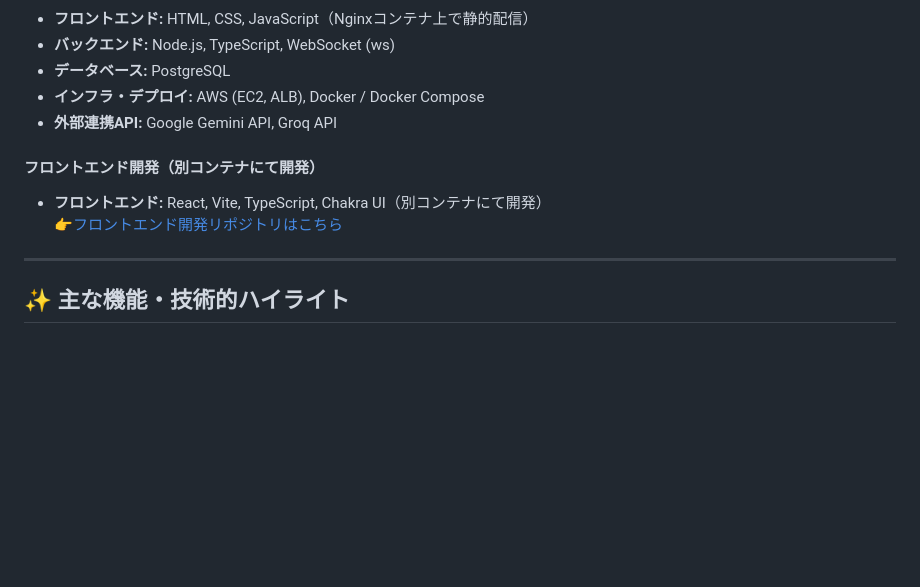
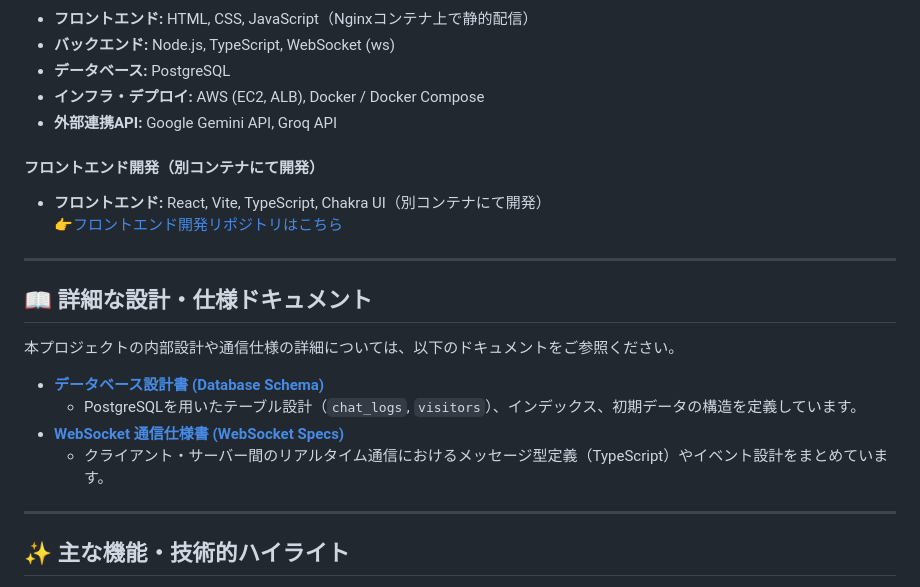
Before and after one commit to office-diet/portfolio-api, a Markdown page: README.md, the part around the change. Drawn GitHub-style; blank space fills up the shorter version.

Commit message:
add database websocket document

```diff
--- a/README.md
+++ b/README.md
@@ -27,12 +27,17 @@
 * **データベース:** PostgreSQL
 * **インフラ・デプロイ:** AWS (EC2, ALB), Docker / Docker Compose
 * **外部連携API:** Google Gemini API, Groq API
-
 #### フロントエンド開発（別コンテナにて開発）
 * **フロントエンド:** React, Vite, TypeScript, Chakra UI（別コンテナにて開発）
 [👉フロントエンド開発リポジトリはこちら](https://github.com/office-diet/portfolio-react-front)
 ---
-
+## 📖 詳細な設計・仕様ドキュメント
+本プロジェクトの内部設計や通信仕様の詳細については、以下のドキュメントをご参照ください。
+* **[データベース設計書 (Database Schema)](./docs/database-schema.md)**
+  * PostgreSQLを用いたテーブル設計（`chat_logs`, `visitors`）、インデックス、初期データの構造を定義しています。
+* **[WebSocket 通信仕様書 (WebSocket Specs)](./docs/websocket-specs.md)**
+  * クライアント・サーバー間のリアルタイム通信におけるメッセージ型定義（TypeScript）やイベント設計をまとめています。
+---
 ## ✨ 主な機能・技術的ハイライト
 
 1. **リアルタイム双方向通信（WebSocket）**
```
Also changed, not shown: docs/database-schema.md (added, +64 -0 lines), docs/websocket-specs.md (added, +95 -0 lines).
